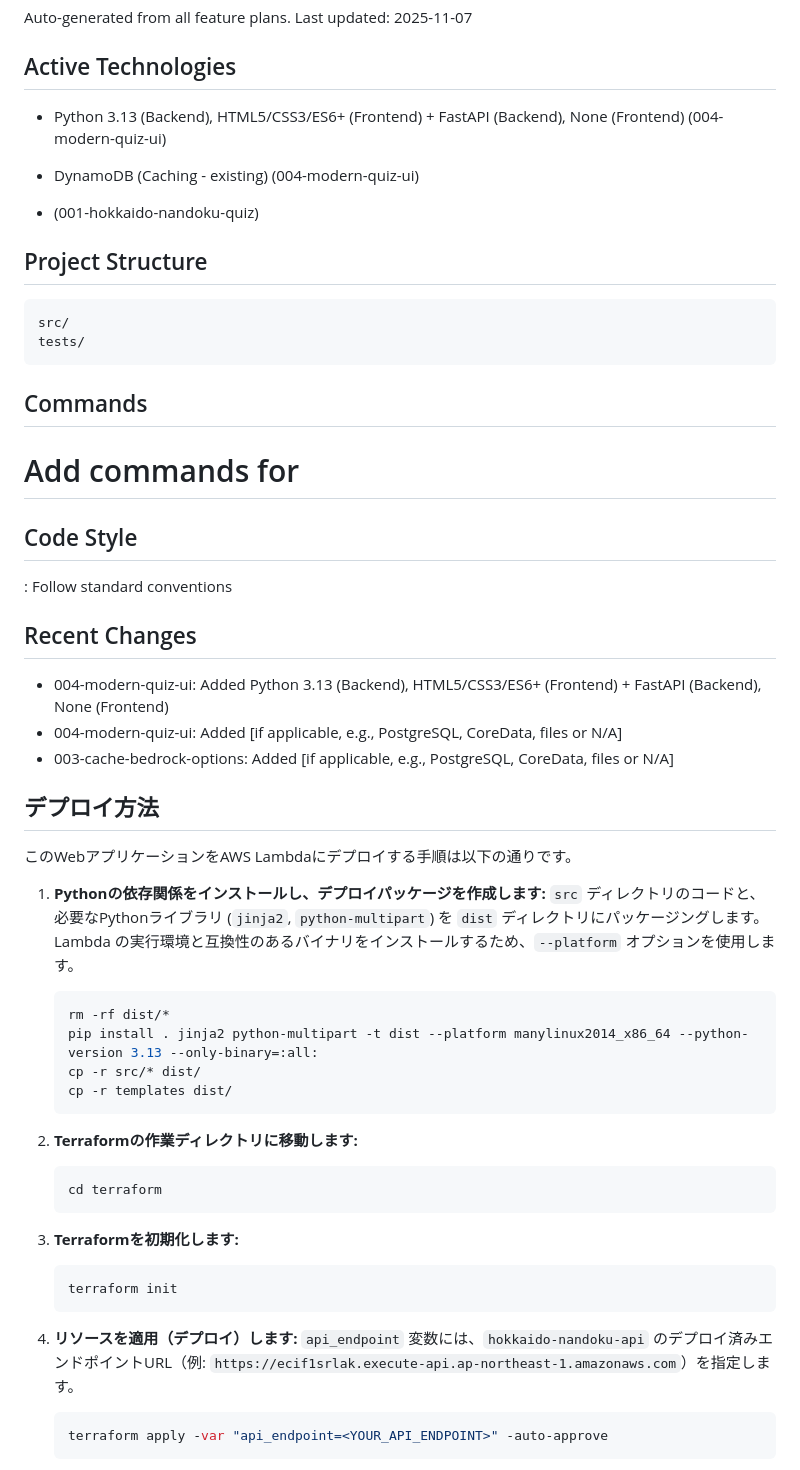
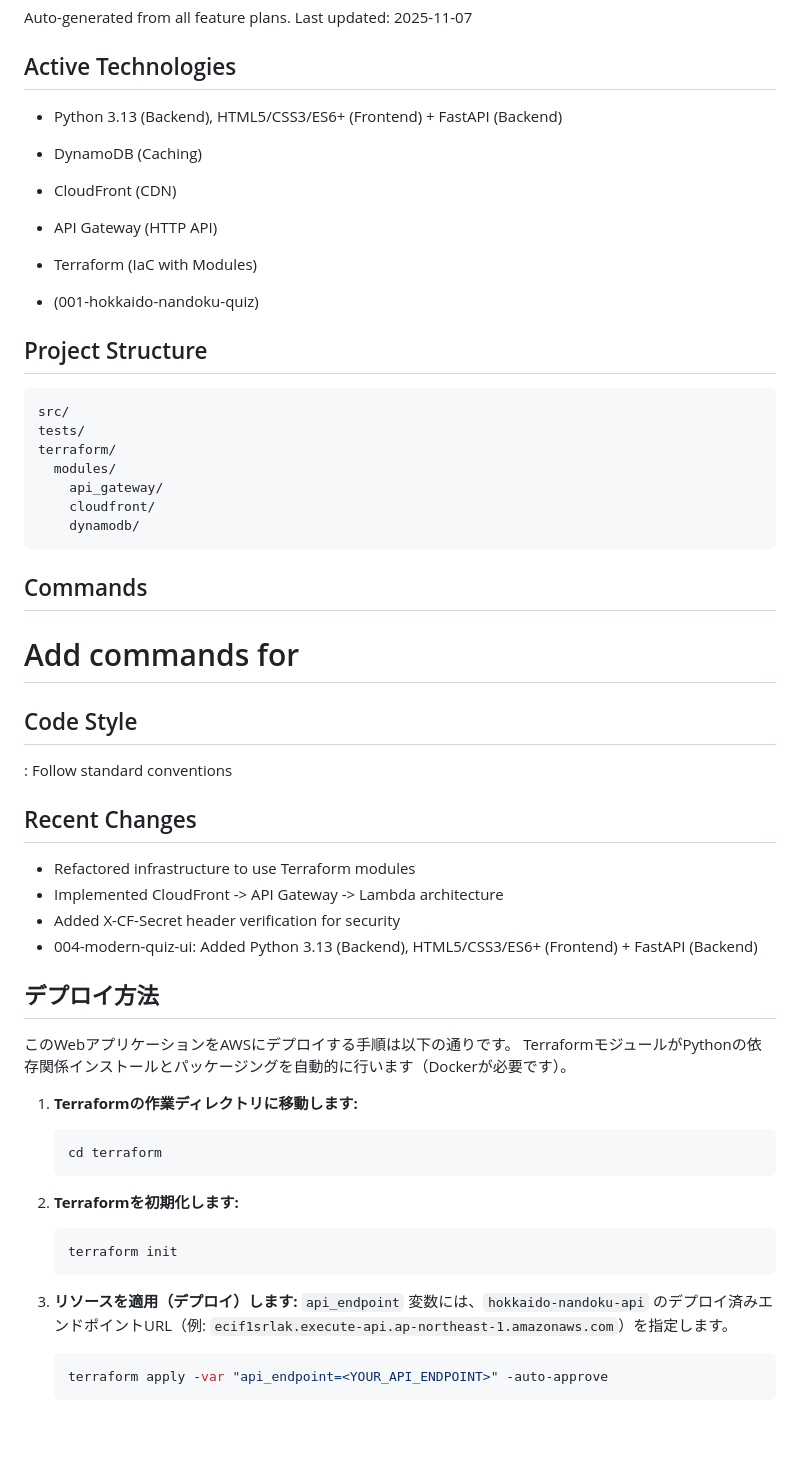
Before and after one commit to tsubasaogawa/hokkaido-nandoku-webapp, a Markdown page: GEMINI.md, the part around the change. Rendered like a GitHub page; blank space fills up the shorter version.

Commit message:
docs: simplify deployment instructions and update tech stack

````diff
--- a/GEMINI.md
+++ b/GEMINI.md
@@ -3,8 +3,11 @@
 Auto-generated from all feature plans. Last updated: 2025-11-07
 
 ## Active Technologies
-- Python 3.13 (Backend), HTML5/CSS3/ES6+ (Frontend) + FastAPI (Backend), None (Frontend) (004-modern-quiz-ui)
-- DynamoDB (Caching - existing) (004-modern-quiz-ui)
+- Python 3.13 (Backend), HTML5/CSS3/ES6+ (Frontend) + FastAPI (Backend)
+- DynamoDB (Caching)
+- CloudFront (CDN)
+- API Gateway (HTTP API)
+- Terraform (IaC with Modules)
 
 - (001-hokkaido-nandoku-quiz)
 
@@ -13,6 +16,11 @@ Auto-generated from all feature plans. Last updated: 2025-11-07
 ```text
 src/
 tests/
+terraform/
+  modules/
+    api_gateway/
+    cloudfront/
+    dynamodb/
 ```
 
 ## Commands
@@ -24,37 +32,30 @@ tests/
 : Follow standard conventions
 
 ## Recent Changes
-- 004-modern-quiz-ui: Added Python 3.13 (Backend), HTML5/CSS3/ES6+ (Frontend) + FastAPI (Backend), None (Frontend)
-- 004-modern-quiz-ui: Added [if applicable, e.g., PostgreSQL, CoreData, files or N/A]
-- 003-cache-bedrock-options: Added [if applicable, e.g., PostgreSQL, CoreData, files or N/A]
+- Refactored infrastructure to use Terraform modules
+- Implemented CloudFront -> API Gateway -> Lambda architecture
+- Added X-CF-Secret header verification for security
+- 004-modern-quiz-ui: Added Python 3.13 (Backend), HTML5/CSS3/ES6+ (Frontend) + FastAPI (Backend)
 
 
 <!-- MANUAL ADDITIONS START -->
 ## デプロイ方法
 
-このWebアプリケーションをAWS Lambdaにデプロイする手順は以下の通りです。
+このWebアプリケーションをAWSにデプロイする手順は以下の通りです。
+TerraformモジュールがPythonの依存関係インストールとパッケージングを自動的に行います（Dockerが必要です）。
 
-1.  **Pythonの依存関係をインストールし、デプロイパッケージを作成します:**
-    `src` ディレクトリのコードと、必要なPythonライブラリ (`jinja2`, `python-multipart`) を `dist` ディレクトリにパッケージングします。Lambda の実行環境と互換性のあるバイナリをインストールするため、`--platform` オプションを使用します。
-    ```bash
-    rm -rf dist/*
-    pip install . jinja2 python-multipart -t dist --platform manylinux2014_x86_64 --python-version 3.13 --only-binary=:all:
-    cp -r src/* dist/
-    cp -r templates dist/
-    ```
-
-2.  **Terraformの作業ディレクトリに移動します:**
+1.  **Terraformの作業ディレクトリに移動します:**
     ```bash
     cd terraform
     ```
 
-3.  **Terraformを初期化します:**
+2.  **Terraformを初期化します:**
     ```bash
     terraform init
     ```
 
-4.  **リソースを適用（デプロイ）します:**
-    `api_endpoint` 変数には、`hokkaido-nandoku-api` のデプロイ済みエンドポイントURL（例: `https://ecif1srlak.execute-api.ap-northeast-1.amazonaws.com`）を指定します。
+3.  **リソースを適用（デプロイ）します:**
+    `api_endpoint` 変数には、`hokkaido-nandoku-api` のデプロイ済みエンドポイントURL（例: `ecif1srlak.execute-api.ap-northeast-1.amazonaws.com`）を指定します。
     ```bash
     terraform apply -var "api_endpoint=<YOUR_API_ENDPOINT>" -auto-approve
     ```
````
Also changed, not shown: DEVELOPMENT.md (+4 -9 lines).
